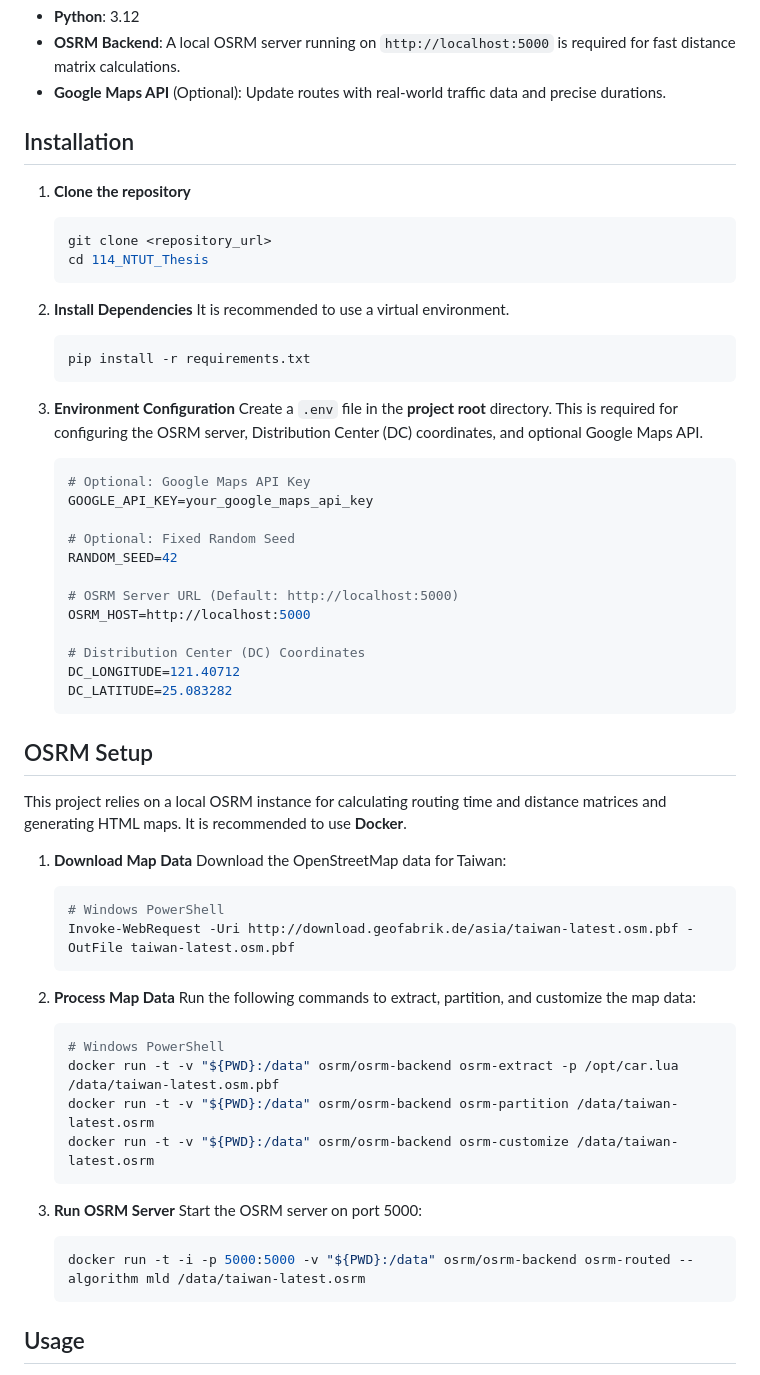
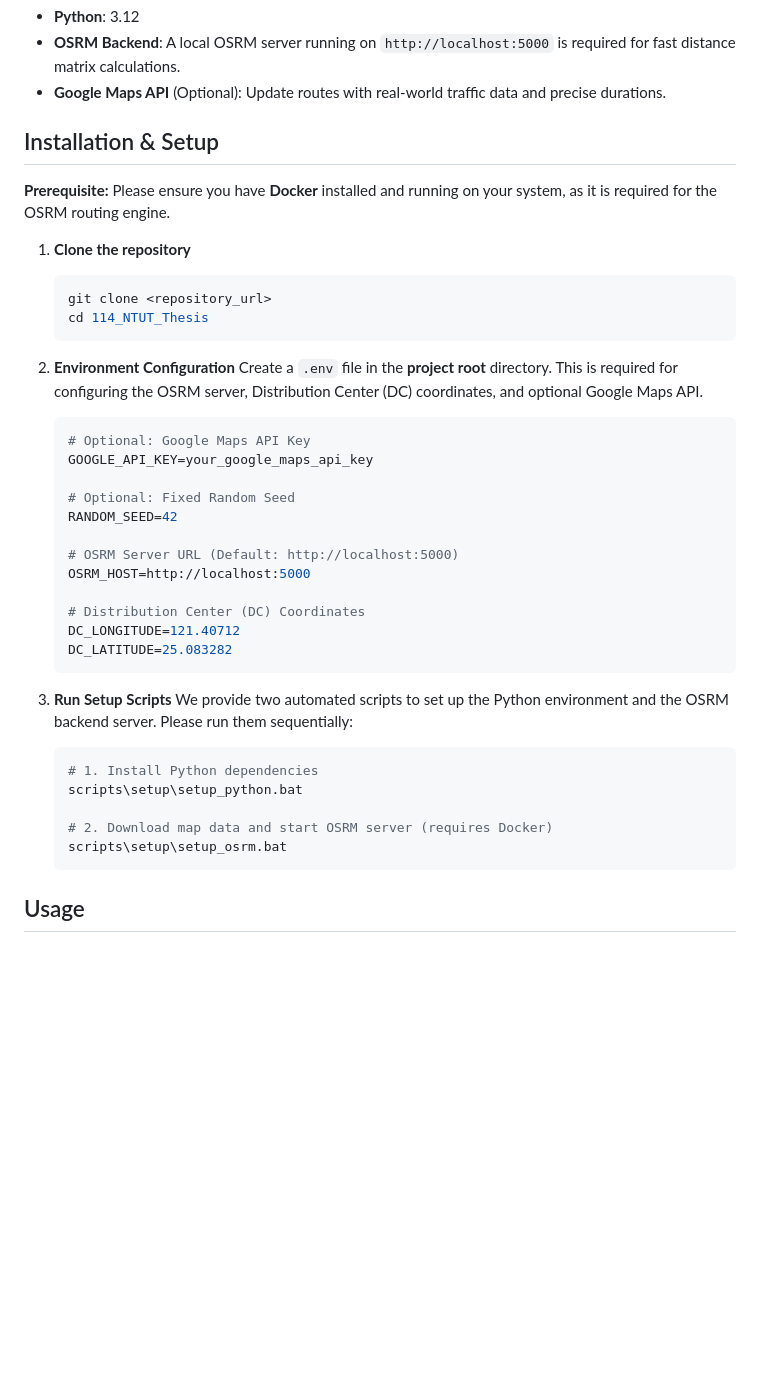
Before and after one commit to LloydGain/114_NTUT_Thesis, a Markdown page: README.md, the part around the change. Rendered like a GitHub page; blank space fills up the shorter version.

````diff
--- a/README.md
+++ b/README.md
@@ -18,7 +18,9 @@ This project implements a hybrid metaheuristic approach combining **Cooperative
 - **OSRM Backend**: A local OSRM server running on `http://localhost:5000` is required for fast distance matrix calculations.
 - **Google Maps API** (Optional): Update routes with real-world traffic data and precise durations.
 
-## Installation
+## Installation & Setup
+
+**Prerequisite:** Please ensure you have **Docker** installed and running on your system, as it is required for the OSRM routing engine.
 
 1. **Clone the repository**
 
@@ -26,13 +28,8 @@ This project implements a hybrid metaheuristic approach combining **Cooperative
    git clone <repository_url>
    cd 114_NTUT_Thesis
    ```
-2. **Install Dependencies**
-   It is recommended to use a virtual environment.
 
-   ```bash
-   pip install -r requirements.txt
-   ```
-3. **Environment Configuration**
+2. **Environment Configuration**
    Create a `.env` file in the **project root** directory. This is required for configuring the OSRM server, Distribution Center (DC) coordinates, and optional Google Maps API.
 
    ```env
@@ -50,31 +47,15 @@ This project implements a hybrid metaheuristic approach combining **Cooperative
    DC_LATITUDE=25.083282
    ```
 
-## OSRM Setup
-
-This project relies on a local OSRM instance for calculating routing time and distance matrices and generating HTML maps. It is recommended to use **Docker**.
-
-1. **Download Map Data**
-   Download the OpenStreetMap data for Taiwan:
+3. **Run Setup Scripts**
+   We provide two automated scripts to set up the Python environment and the OSRM backend server. Please run them sequentially:
 
    ```powershell
-   # Windows PowerShell
-   Invoke-WebRequest -Uri http://download.geofabrik.de/asia/taiwan-latest.osm.pbf -OutFile taiwan-latest.osm.pbf
-   ```
-2. **Process Map Data**
-   Run the following commands to extract, partition, and customize the map data:
+   # 1. Install Python dependencies
+   scripts\setup\setup_python.bat
 
-   ```powershell
-   # Windows PowerShell
-   docker run -t -v "${PWD}:/data" osrm/osrm-backend osrm-extract -p /opt/car.lua /data/taiwan-latest.osm.pbf
-   docker run -t -v "${PWD}:/data" osrm/osrm-backend osrm-partition /data/taiwan-latest.osrm
-   docker run -t -v "${PWD}:/data" osrm/osrm-backend osrm-customize /data/taiwan-latest.osrm
-   ```
-3. **Run OSRM Server**
-   Start the OSRM server on port 5000:
-
-   ```powershell
-   docker run -t -i -p 5000:5000 -v "${PWD}:/data" osrm/osrm-backend osrm-routed --algorithm mld /data/taiwan-latest.osrm
+   # 2. Download map data and start OSRM server (requires Docker)
+   scripts\setup\setup_osrm.bat
    ```
 
 ## Usage
````
